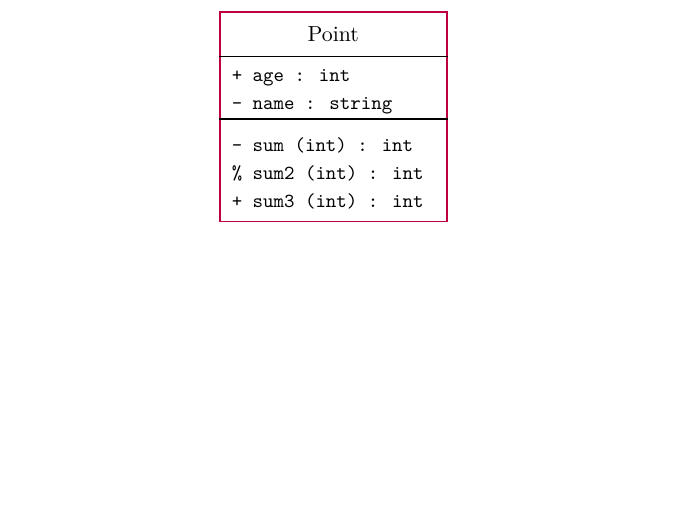
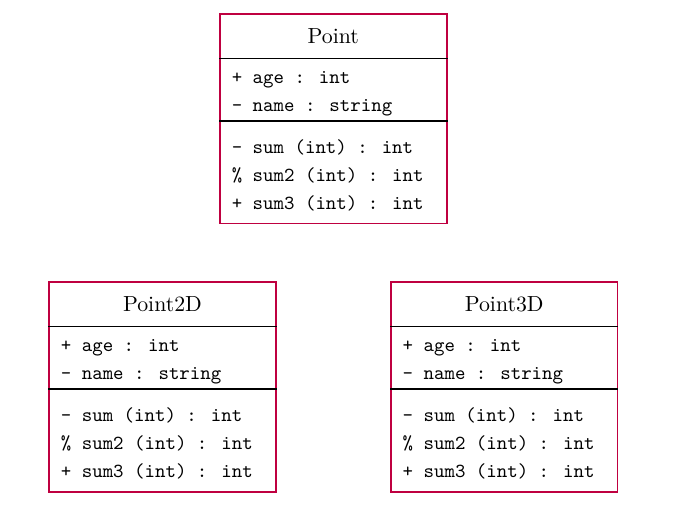
Before and after one commit to aslakjohansen/progintro, a LaTeX book (doc/uml-demo.tex): part of the page, cut so that both start at the same text, the shorter picture padded with empty space. Compiled offline with XeLaTeX.

Commit message:
Added a two subclasses to demo (no relationships yet)

```diff
--- a/doc/uml-demo.tex
+++ b/doc/uml-demo.tex
@@ -20,6 +20,24 @@
       \protectedMethod{1}{int}{sum2}{int}
       \publicMethod{2}{int}{sum3}{int}
     \end{umlclass}
+
+    \begin{umlclass}{Point2D}{anchor=north east,minimum width=40mm}{[yshift=-1cm,xshift=-1cm]classPoint.south}{2}{3}
+      \publicField{0}{age}{int}
+      \privateField{1}{name}{string}
+
+      \privateMethod{0}{int}{sum}{int}
+      \protectedMethod{1}{int}{sum2}{int}
+      \publicMethod{2}{int}{sum3}{int}
+    \end{umlclass}
+
+    \begin{umlclass}{Point3D}{anchor=north west,minimum width=40mm}{[yshift=-1cm,xshift=1cm]classPoint.south}{2}{3}
+      \publicField{0}{age}{int}
+      \privateField{1}{name}{string}
+
+      \privateMethod{0}{int}{sum}{int}
+      \protectedMethod{1}{int}{sum2}{int}
+      \publicMethod{2}{int}{sum3}{int}
+    \end{umlclass}
   \end{tikzpicture}
 \end{center}
 
```
